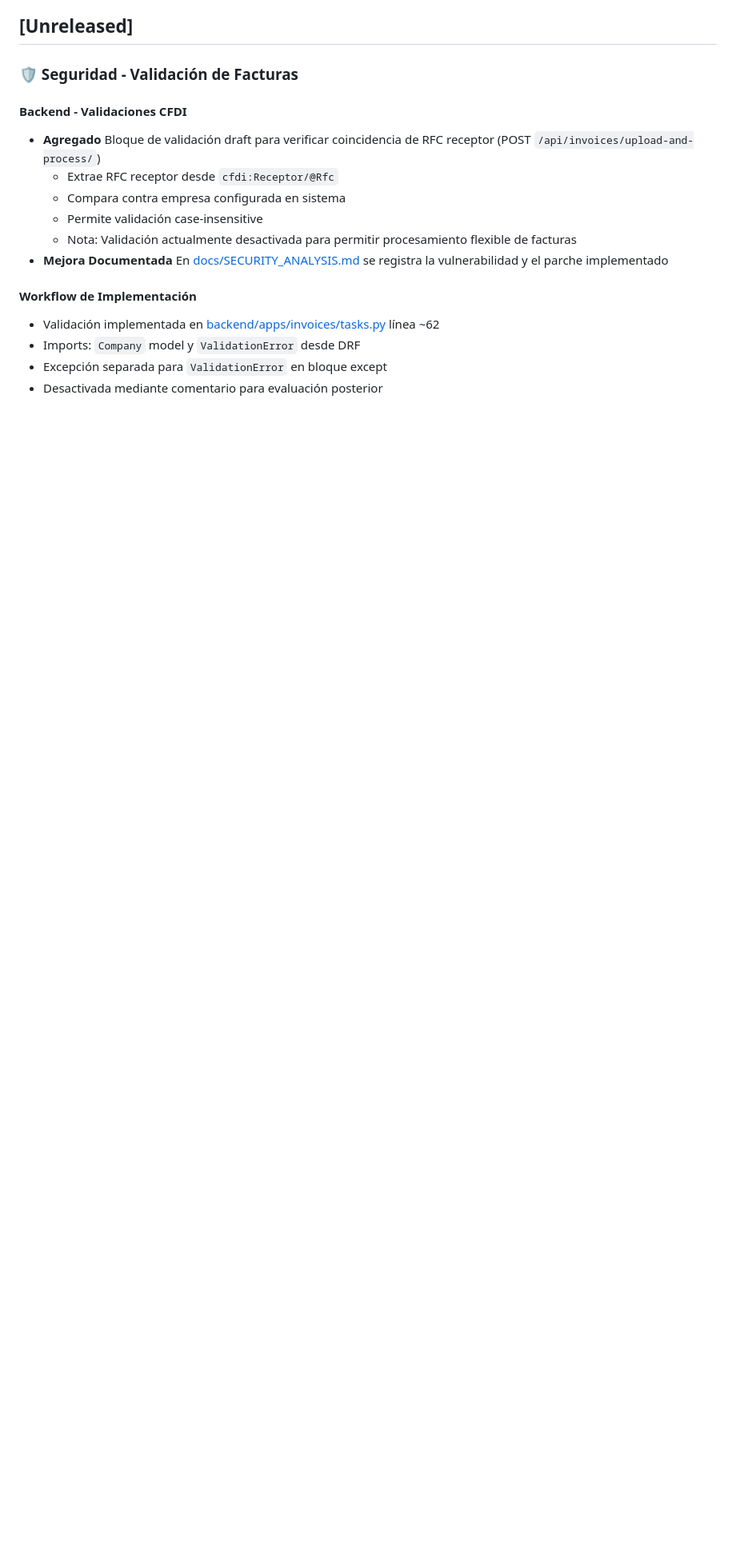
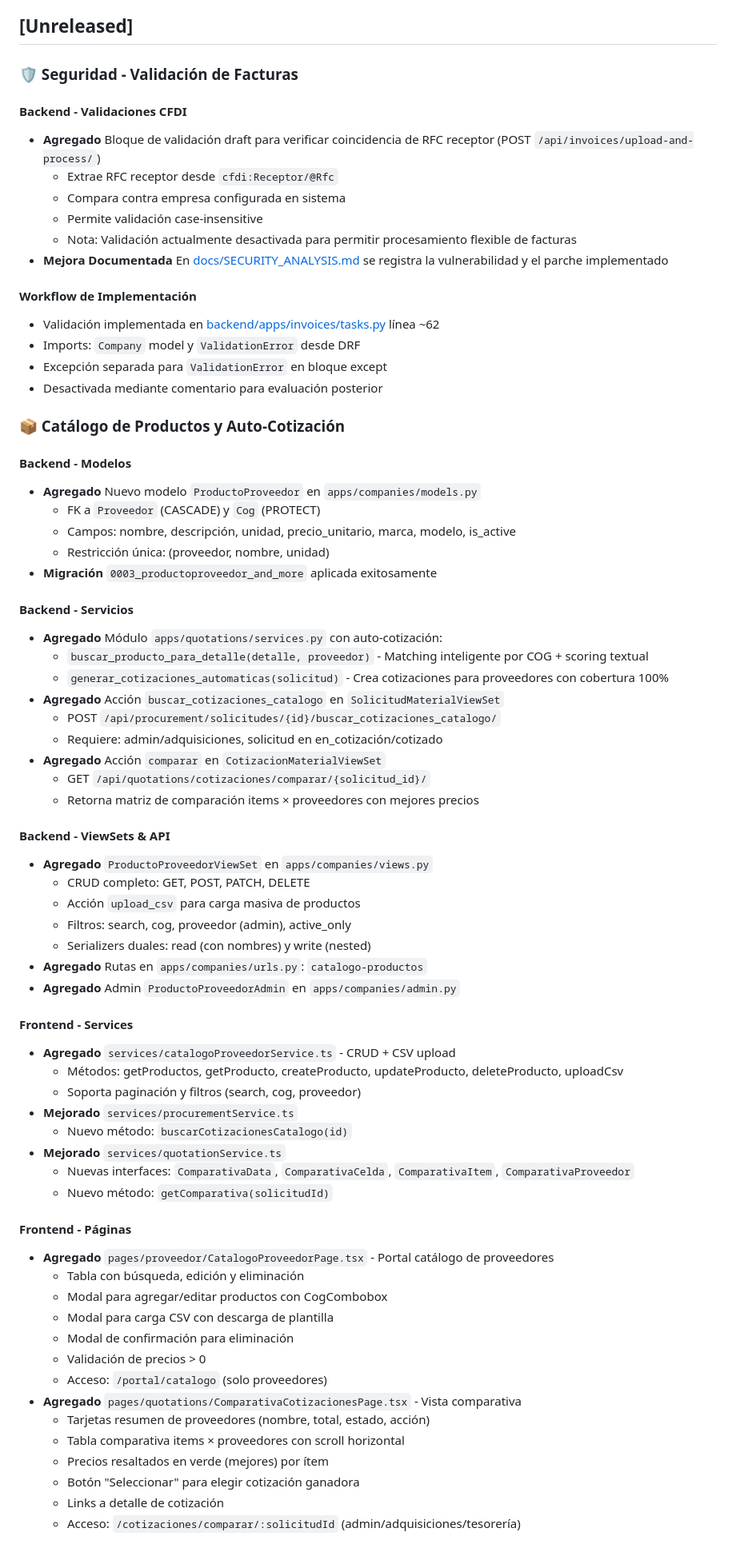
Before and after one commit to AsahioO/Gastos_Distribuidosv2, a Markdown page: CHANGELOG.md, the part around one of its changes. Shown at 80% size. Drawn GitHub-style; blank space fills up the shorter version.

Commit message:
chore: actualizar changelog con feature catálogo de proveedores

```diff
--- a/CHANGELOG.md
+++ b/CHANGELOG.md
@@ -23,3 +23,58 @@ y este proyecto adhiere a [Semantic Versioning](https://semver.org/spec/v2.0.0.h
 - Excepción separada para `ValidationError` en bloque except
 - Desactivada mediante comentario para evaluación posterior
 
+### 📦 Catálogo de Productos y Auto-Cotización
+
+#### Backend - Modelos
+- **Agregado** Nuevo modelo `ProductoProveedor` en `apps/companies/models.py`
+  - FK a `Proveedor` (CASCADE) y `Cog` (PROTECT)
+  - Campos: nombre, descripción, unidad, precio_unitario, marca, modelo, is_active
+  - Restricción única: (proveedor, nombre, unidad)
+- **Migración** `0003_productoproveedor_and_more` aplicada exitosamente
+
+#### Backend - Servicios
+- **Agregado** Módulo `apps/quotations/services.py` con auto-cotización:
+  - `buscar_producto_para_detalle(detalle, proveedor)` - Matching inteligente por COG + scoring textual
+  - `generar_cotizaciones_automaticas(solicitud)` - Crea cotizaciones para proveedores con cobertura 100%
+- **Agregado** Acción `buscar_cotizaciones_catalogo` en `SolicitudMaterialViewSet`
+  - POST `/api/procurement/solicitudes/{id}/buscar_cotizaciones_catalogo/`
+  - Requiere: admin/adquisiciones, solicitud en en_cotización/cotizado
+- **Agregado** Acción `comparar` en `CotizacionMaterialViewSet`
+  - GET `/api/quotations/cotizaciones/comparar/{solicitud_id}/`
+  - Retorna matriz de comparación items × proveedores con mejores precios
+
+#### Backend - ViewSets & API
+- **Agregado** `ProductoProveedorViewSet` en `apps/companies/views.py`
+  - CRUD completo: GET, POST, PATCH, DELETE
+  - Acción `upload_csv` para carga masiva de productos
+  - Filtros: search, cog, proveedor (admin), active_only
+  - Serializers duales: read (con nombres) y write (nested)
+- **Agregado** Rutas en `apps/companies/urls.py`: `catalogo-productos`
+- **Agregado** Admin `ProductoProveedorAdmin` en `apps/companies/admin.py`
+
+#### Frontend - Services
+- **Agregado** `services/catalogoProveedorService.ts` - CRUD + CSV upload
+  - Métodos: getProductos, getProducto, createProducto, updateProducto, deleteProducto, uploadCsv
+  - Soporta paginación y filtros (search, cog, proveedor)
+- **Mejorado** `services/procurementService.ts`
+  - Nuevo método: `buscarCotizacionesCatalogo(id)`
+- **Mejorado** `services/quotationService.ts`
+  - Nuevas interfaces: `ComparativaData`, `ComparativaCelda`, `ComparativaItem`, `ComparativaProveedor`
+  - Nuevo método: `getComparativa(solicitudId)`
+
+#### Frontend - Páginas
+- **Agregado** `pages/proveedor/CatalogoProveedorPage.tsx` - Portal catálogo de proveedores
+  - Tabla con búsqueda, edición y eliminación
+  - Modal para agregar/editar productos con CogCombobox
+  - Modal para carga CSV con descarga de plantilla
+  - Modal de confirmación para eliminación
+  - Validación de precios > 0
+  - Acceso: `/portal/catalogo` (solo proveedores)
+- **Agregado** `pages/quotations/ComparativaCotizacionesPage.tsx` - Vista comparativa
+  - Tarjetas resumen de proveedores (nombre, total, estado, acción)
+  - Tabla comparativa items × proveedores con scroll horizontal
+  - Precios resaltados en verde (mejores) por ítem
+  - Botón "Seleccionar" para elegir cotización ganadora
+  - Links a detalle de cotización
+  - Acceso: `/cotizaciones/comparar/:solicitudId` (admin/adquisiciones/tesorería)
+
```
Also changed, not shown: other parts of CHANGELOG.md (+32 -0 lines).
